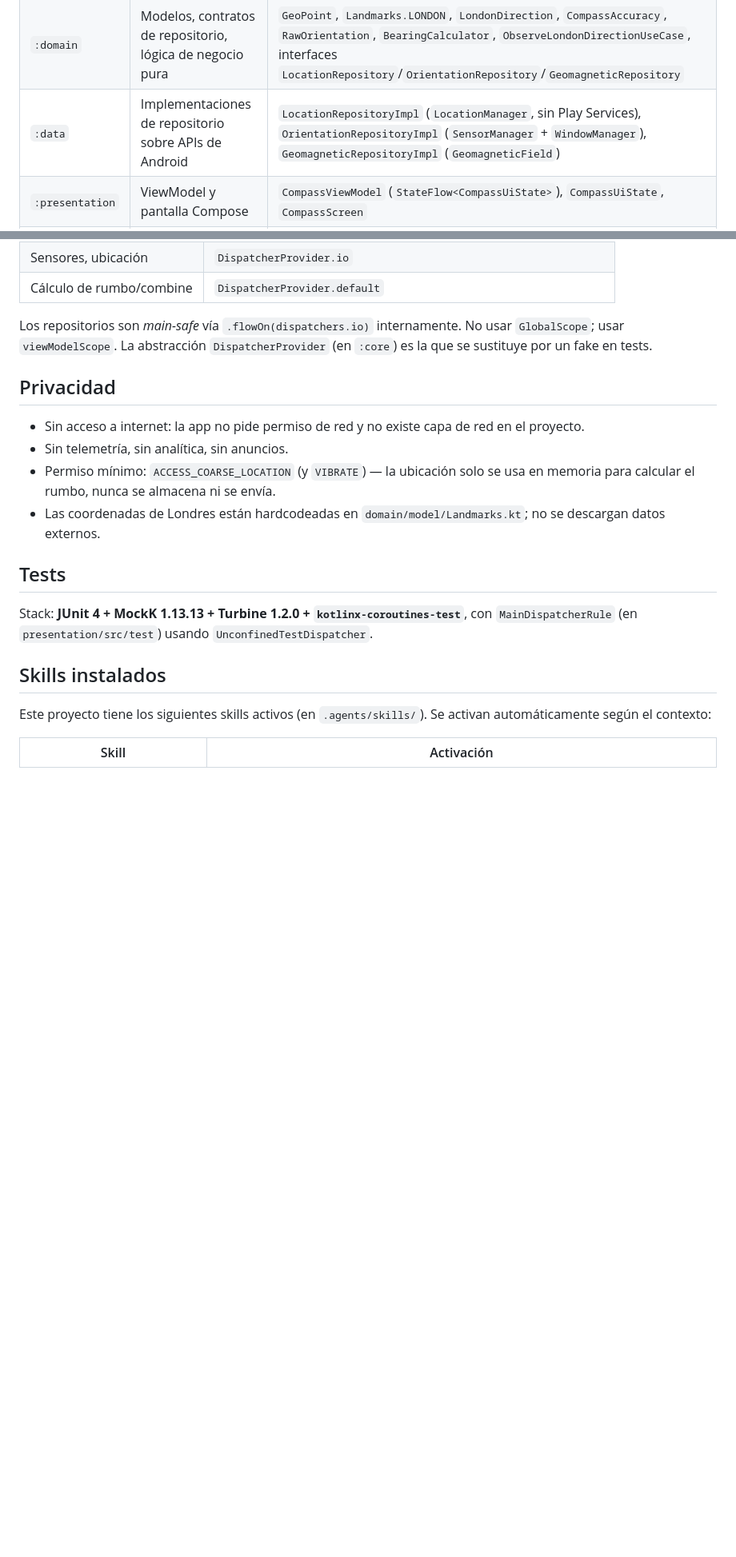
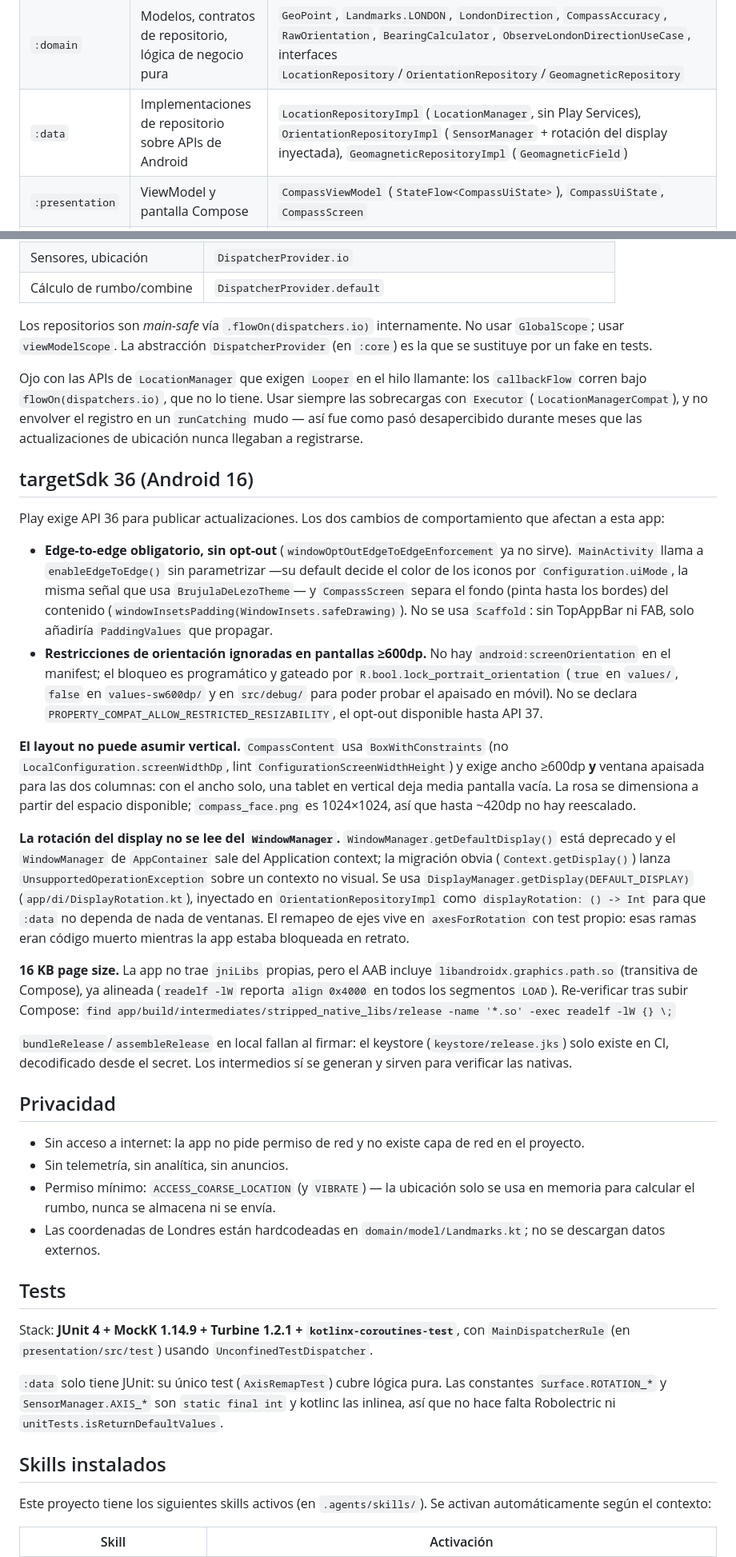
Before and after one commit to parrazam/brujula-de-lezo, a Markdown page: CLAUDE.md, 2 parts joined by grey strips. Shown at 80% size. Drawn GitHub-style; blank space fills up the shorter version.

Commit message:
docs: documentar targetSdk 36 y las trampas de la migración
Co-Authored-By: Claude Opus 5 <noreply@anthropic.com>

```diff
--- a/CLAUDE.md
+++ b/CLAUDE.md
@@ -59,7 +59,7 @@ design-system  → (sin dependencias internas) (Compose)
 |---|---|---|
 | `:core` | Tipos base compartidos | `DispatcherProvider`/`DefaultDispatcherProvider`, `AppError` (sealed interface) |
 | `:domain` | Modelos, contratos de repositorio, lógica de negocio pura | `GeoPoint`, `Landmarks.LONDON`, `LondonDirection`, `CompassAccuracy`, `RawOrientation`, `BearingCalculator`, `ObserveLondonDirectionUseCase`, interfaces `LocationRepository`/`OrientationRepository`/`GeomagneticRepository` |
-| `:data` | Implementaciones de repositorio sobre APIs de Android | `LocationRepositoryImpl` (`LocationManager`, sin Play Services), `OrientationRepositoryImpl` (`SensorManager` + `WindowManager`), `GeomagneticRepositoryImpl` (`GeomagneticField`) |
+| `:data` | Implementaciones de repositorio sobre APIs de Android | `LocationRepositoryImpl` (`LocationManager`, sin Play Services), `OrientationRepositoryImpl` (`SensorManager` + rotación del display inyectada), `GeomagneticRepositoryImpl` (`GeomagneticField`) |
 | `:presentation` | ViewModel y pantalla Compose | `CompassViewModel` (`StateFlow<CompassUiState>`), `CompassUiState`, `CompassScreen` |
 | `:design-system` | Componentes Compose reutilizables, tema | `CompassRose`, `LondonNeedle`, `CruzDeBorgona`, tema Material 3 |
 | `:app` | Entry point, DI manual | `MainActivity`, `BrujulaApplication`, `AppContainer` |
@@ -103,6 +103,24 @@ Todo esto se combina en `ObserveLondonDirectionUseCase.invoke()`, que hace `comb
 
 Los repositorios son *main-safe* vía `.flowOn(dispatchers.io)` internamente. No usar `GlobalScope`; usar `viewModelScope`. La abstracción `DispatcherProvider` (en `:core`) es la que se sustituye por un fake en tests.
 
+Ojo con las APIs de `LocationManager` que exigen `Looper` en el hilo llamante: los `callbackFlow` corren bajo `flowOn(dispatchers.io)`, que no lo tiene. Usar siempre las sobrecargas con `Executor` (`LocationManagerCompat`), y no envolver el registro en un `runCatching` mudo — así fue como pasó desapercibido durante meses que las actualizaciones de ubicación nunca llegaban a registrarse.
+
+## targetSdk 36 (Android 16)
+
+Play exige API 36 para publicar actualizaciones. Los dos cambios de comportamiento que afectan a esta app:
+
+- **Edge-to-edge obligatorio, sin opt-out** (`windowOptOutEdgeToEdgeEnforcement` ya no sirve). `MainActivity` llama a `enableEdgeToEdge()` sin parametrizar —su default decide el color de los iconos por `Configuration.uiMode`, la misma señal que usa `BrujulaDeLezoTheme`— y `CompassScreen` separa el fondo (pinta hasta los bordes) del contenido (`windowInsetsPadding(WindowInsets.safeDrawing)`). No se usa `Scaffold`: sin TopAppBar ni FAB, solo añadiría `PaddingValues` que propagar.
+- **Restricciones de orientación ignoradas en pantallas ≥600dp.** No hay `android:screenOrientation` en el manifest; el bloqueo es programático y gateado por `R.bool.lock_portrait_orientation` (`true` en `values/`, `false` en `values-sw600dp/` y en `src/debug/` para poder probar el apaisado en móvil). No se declara `PROPERTY_COMPAT_ALLOW_RESTRICTED_RESIZABILITY`, el opt-out disponible hasta API 37.
+
+**El layout no puede asumir vertical.** `CompassContent` usa `BoxWithConstraints` (no `LocalConfiguration.screenWidthDp`, lint `ConfigurationScreenWidthHeight`) y exige ancho ≥600dp **y** ventana apaisada para las dos columnas: con el ancho solo, una tablet en vertical deja media pantalla vacía. La rosa se dimensiona a partir del espacio disponible; `compass_face.png` es 1024×1024, así que hasta ~420dp no hay reescalado.
+
+**La rotación del display no se lee del `WindowManager`.** `WindowManager.getDefaultDisplay()` está deprecado y el `WindowManager` de `AppContainer` sale del Application context; la migración obvia (`Context.getDisplay()`) lanza `UnsupportedOperationException` sobre un contexto no visual. Se usa `DisplayManager.getDisplay(DEFAULT_DISPLAY)` (`app/di/DisplayRotation.kt`), inyectado en `OrientationRepositoryImpl` como `displayRotation: () -> Int` para que `:data` no dependa de nada de ventanas. El remapeo de ejes vive en `axesForRotation` con test propio: esas ramas eran código muerto mientras la app estaba bloqueada en retrato.
+
+**16 KB page size.** La app no trae `jniLibs` propias, pero el AAB incluye `libandroidx.graphics.path.so` (transitiva de Compose), ya alineada (`readelf -lW` reporta `align 0x4000` en todos los segmentos `LOAD`). Re-verificar tras subir Compose:
+`find app/build/intermediates/stripped_native_libs/release -name '*.so' -exec readelf -lW {} \;`
+
+`bundleRelease`/`assembleRelease` en local fallan al firmar: el keystore (`keystore/release.jks`) solo existe en CI, decodificado desde el secret. Los intermedios sí se generan y sirven para verificar las nativas.
+
 ## Privacidad
 
 - Sin acceso a internet: la app no pide permiso de red y no existe capa de red en el proyecto.
@@ -112,7 +130,9 @@ Los repositorios son *main-safe* vía `.flowOn(dispatchers.io)` internamente. No
 
 ## Tests
 
-Stack: **JUnit 4 + MockK 1.13.13 + Turbine 1.2.0 + `kotlinx-coroutines-test`**, con `MainDispatcherRule` (en `presentation/src/test`) usando `UnconfinedTestDispatcher`.
+Stack: **JUnit 4 + MockK 1.14.9 + Turbine 1.2.1 + `kotlinx-coroutines-test`**, con `MainDispatcherRule` (en `presentation/src/test`) usando `UnconfinedTestDispatcher`.
+
+`:data` solo tiene JUnit: su único test (`AxisRemapTest`) cubre lógica pura. Las constantes `Surface.ROTATION_*` y `SensorManager.AXIS_*` son `static final int` y kotlinc las inlinea, así que no hace falta Robolectric ni `unitTests.isReturnDefaultValues`.
 
 ## Skills instalados
 
```
Also changed, not shown: other parts of CLAUDE.md (+1 -1 lines).
